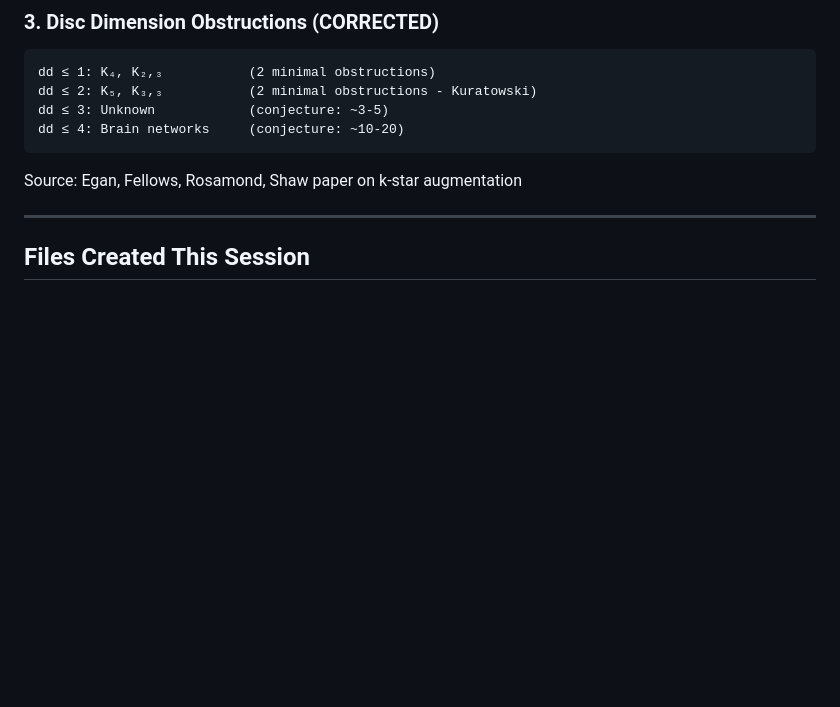
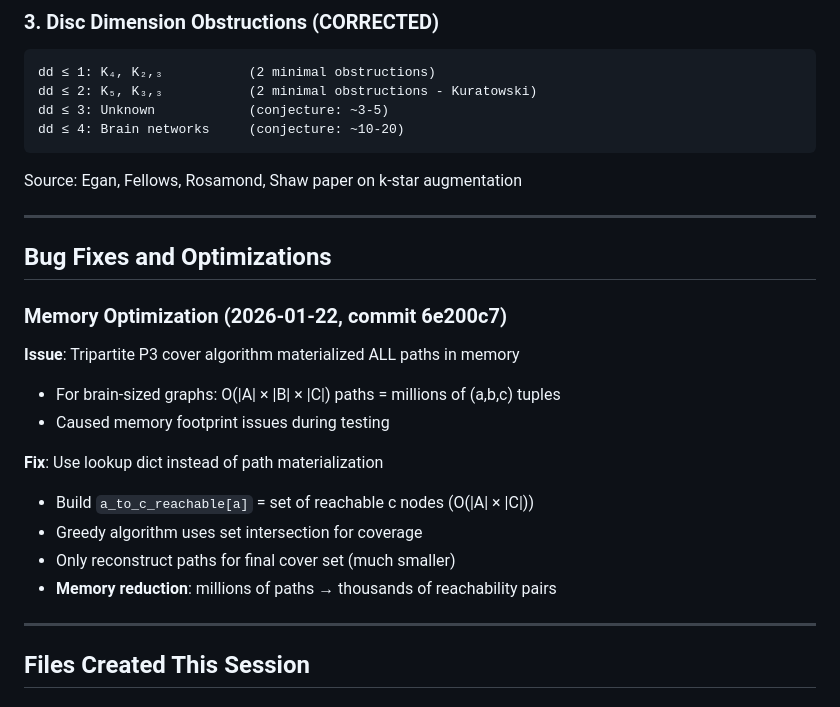
Before and after one commit to pechang03/twospheres, a Markdown page: docs/beads/2026-01-22-quantum-operators-pac-obstruction-complete.md, the part around the change. Rendered like a GitHub page; blank space fills up the shorter version.

Commit message:
Document memory optimization fix in session bead

````diff
--- a/docs/beads/2026-01-22-quantum-operators-pac-obstruction-complete.md
+++ b/docs/beads/2026-01-22-quantum-operators-pac-obstruction-complete.md
@@ -35,6 +35,21 @@ dd ≤ 3: Unknown            (conjecture: ~3-5)
 dd ≤ 4: Brain networks     (conjecture: ~10-20)
 ```
 Source: Egan, Fellows, Rosamond, Shaw paper on k-star augmentation
+
+---
+
+## Bug Fixes and Optimizations
+
+### Memory Optimization (2026-01-22, commit 6e200c7)
+**Issue**: Tripartite P3 cover algorithm materialized ALL paths in memory
+- For brain-sized graphs: O(|A| × |B| × |C|) paths = millions of (a,b,c) tuples
+- Caused memory footprint issues during testing
+
+**Fix**: Use lookup dict instead of path materialization
+- Build `a_to_c_reachable[a]` = set of reachable c nodes (O(|A| × |C|))
+- Greedy algorithm uses set intersection for coverage
+- Only reconstruct paths for final cover set (much smaller)
+- **Memory reduction**: millions of paths → thousands of reachability pairs
 
 ---
 
````
